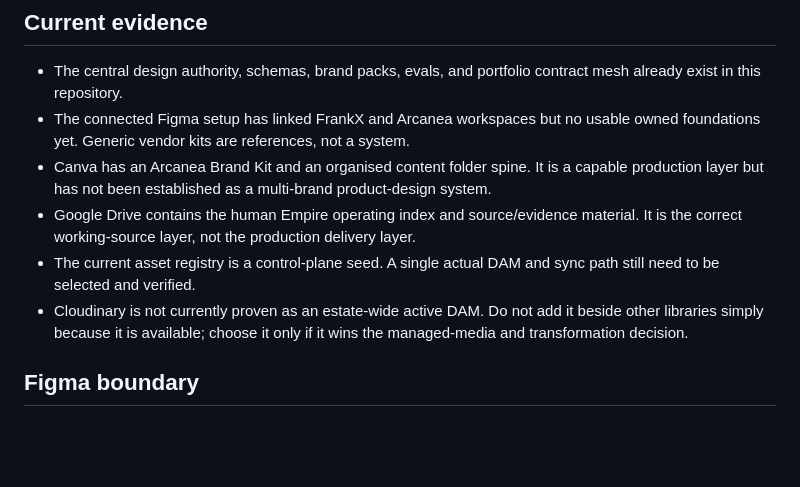
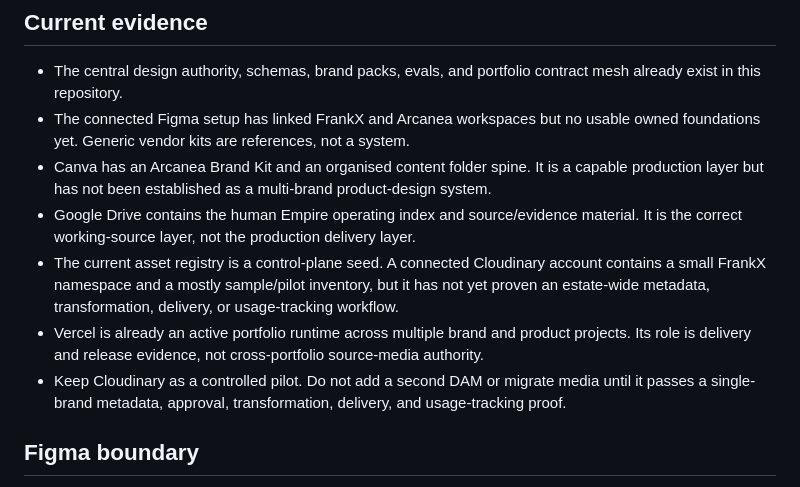
Before and after one commit to frankxai/starlight-design-intelligence, a Markdown page: portfolio/design-toolchain.md, the part around the change. Rendered like a GitHub page; blank space fills up the shorter version.

Commit message:
docs(portfolio): distinguish Cloudinary pilot from DAM authority

```diff
--- a/portfolio/design-toolchain.md
+++ b/portfolio/design-toolchain.md
@@ -31,8 +31,9 @@ Figma, Canva, Google Drive, a DAM, and Vercel are execution surfaces. None is al
 - The connected Figma setup has linked FrankX and Arcanea workspaces but no usable owned foundations yet. Generic vendor kits are references, not a system.
 - Canva has an Arcanea Brand Kit and an organised content folder spine. It is a capable production layer but has not been established as a multi-brand product-design system.
 - Google Drive contains the human Empire operating index and source/evidence material. It is the correct working-source layer, not the production delivery layer.
-- The current asset registry is a control-plane seed. A single actual DAM and sync path still need to be selected and verified.
-- Cloudinary is not currently proven as an estate-wide active DAM. Do not add it beside other libraries simply because it is available; choose it only if it wins the managed-media and transformation decision.
+- The current asset registry is a control-plane seed. A connected Cloudinary account contains a small FrankX namespace and a mostly sample/pilot inventory, but it has not yet proven an estate-wide metadata, transformation, delivery, or usage-tracking workflow.
+- Vercel is already an active portfolio runtime across multiple brand and product projects. Its role is delivery and release evidence, not cross-portfolio source-media authority.
+- Keep Cloudinary as a controlled pilot. Do not add a second DAM or migrate media until it passes a single-brand metadata, approval, transformation, delivery, and usage-tracking proof.
 
 ## Figma boundary
 
```
